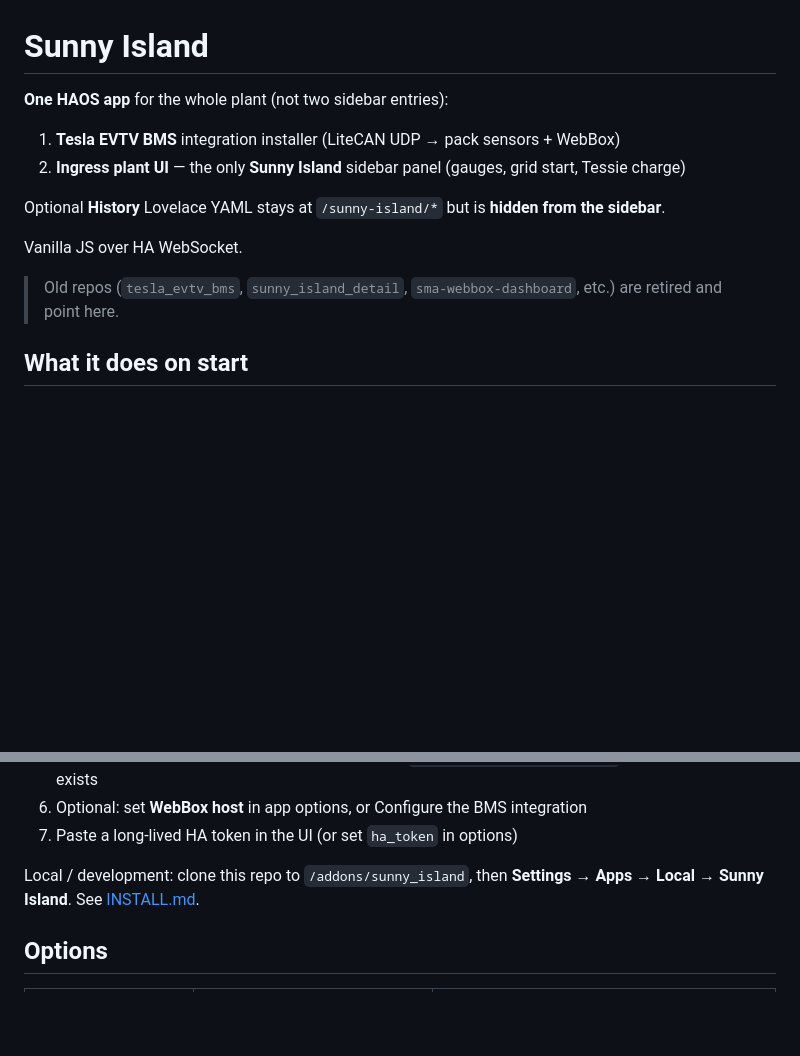
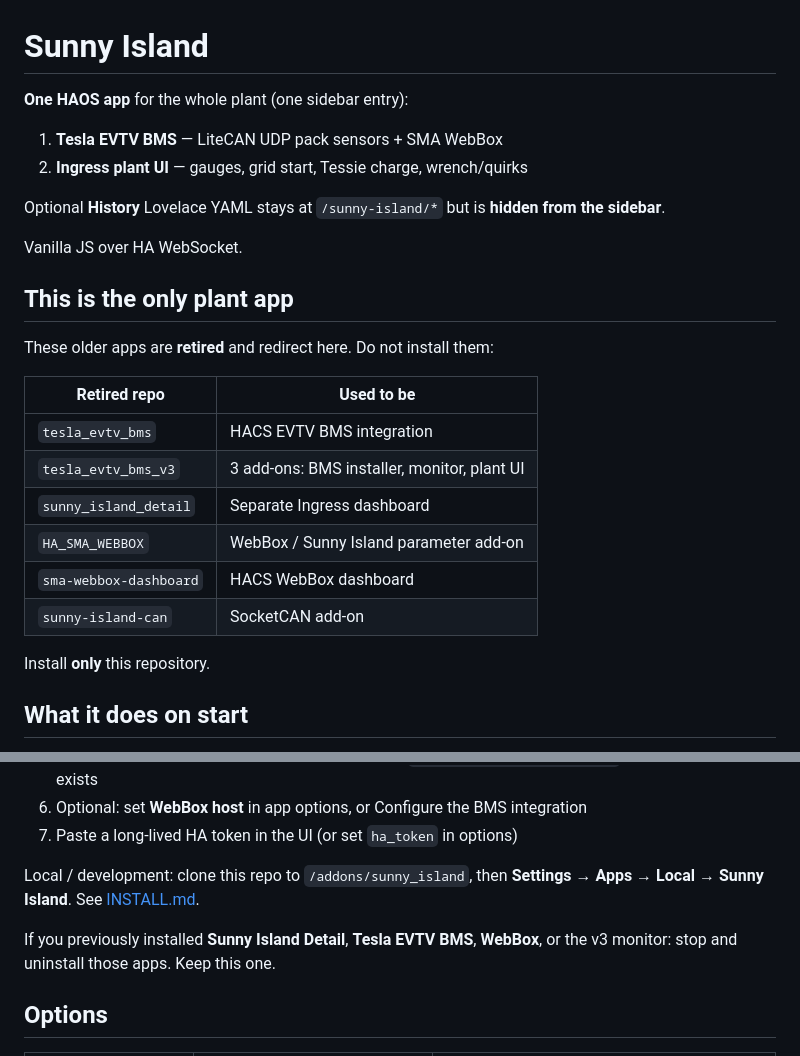
Before and after one commit to mobiletru/sunny_island, a Markdown page: README.md, 2 parts joined by grey strips. Drawn GitHub-style; blank space fills up the shorter version.

Commit message:
Document one plant app: all old add-ons absorbed here

```diff
--- a/README.md
+++ b/README.md
@@ -1,15 +1,28 @@
 # Sunny Island
 
-**One HAOS app** for the whole plant (not two sidebar entries):
+**One HAOS app** for the whole plant (one sidebar entry):
 
-1. **Tesla EVTV BMS** integration installer (LiteCAN UDP → pack sensors + WebBox)
-2. **Ingress plant UI** — the only **Sunny Island** sidebar panel (gauges, grid start, Tessie charge)
+1. **Tesla EVTV BMS** — LiteCAN UDP pack sensors + SMA WebBox
+2. **Ingress plant UI** — gauges, grid start, Tessie charge, wrench/quirks
 
 Optional **History** Lovelace YAML stays at `/sunny-island/*` but is **hidden from the sidebar**.
 
 Vanilla JS over HA WebSocket.
 
-> Old repos (`tesla_evtv_bms`, `sunny_island_detail`, `sma-webbox-dashboard`, etc.) are retired and point here.
+## This is the only plant app
+
+These older apps are **retired** and redirect here. Do not install them:
+
+| Retired repo | Used to be |
+|--------------|------------|
+| `tesla_evtv_bms` | HACS EVTV BMS integration |
+| `tesla_evtv_bms_v3` | 3 add-ons: BMS installer, monitor, plant UI |
+| `sunny_island_detail` | Separate Ingress dashboard |
+| `HA_SMA_WEBBOX` | WebBox / Sunny Island parameter add-on |
+| `sma-webbox-dashboard` | HACS WebBox dashboard |
+| `sunny-island-can` | SocketCAN add-on |
+
+Install **only** this repository.
 
 ## What it does on start
 
@@ -45,6 +58,8 @@ This GitHub repo is an **app repository**. Add it once, then install **Sunny Isl
 
 Local / development: clone this repo to `/addons/sunny_island`, then **Settings → Apps → Local → Sunny Island**. See [INSTALL.md](INSTALL.md).
 
+If you previously installed **Sunny Island Detail**, **Tesla EVTV BMS**, **WebBox**, or the v3 monitor: stop and uninstall those apps. Keep this one.
+
 ## Options
 
 | Option | Default | Notes |
```
